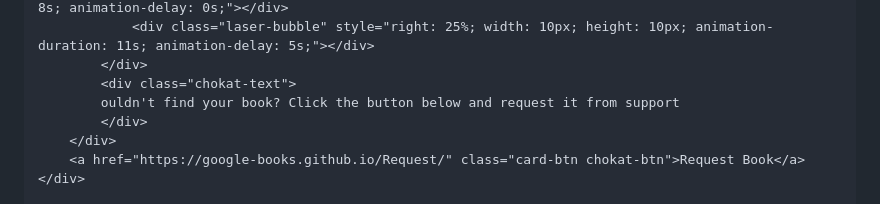
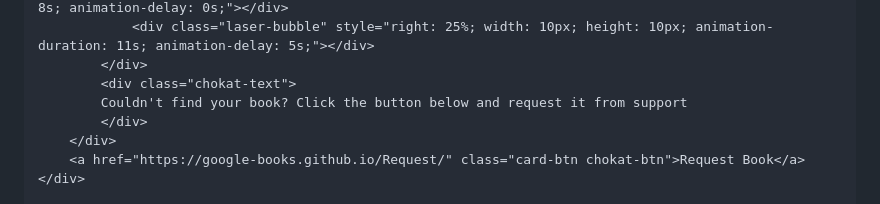
Before and after one commit to Google-Books/GoogleBooks, a Markdown page: README.md, the part around the change. GitHub-like rendering.

```diff
--- a/README.md
+++ b/README.md
@@ -185,7 +185,7 @@
                 <div class="laser-bubble" style="right: 25%; width: 10px; height: 10px; animation-duration: 11s; animation-delay: 5s;"></div>
             </div>
             <div class="chokat-text">
-            ouldn't find your book? Click the button below and request it from support
+            Couldn't find your book? Click the button below and request it from support
             </div>
         </div>
         <a href="https://google-books.github.io/Request/" class="card-btn chokat-btn">Request Book</a>
```
